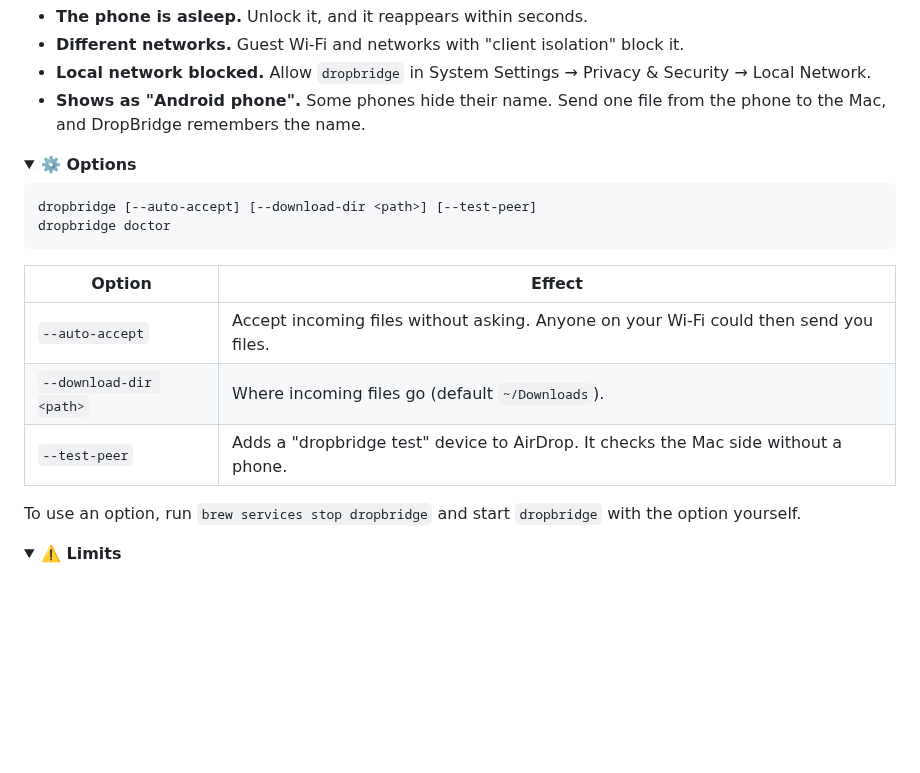
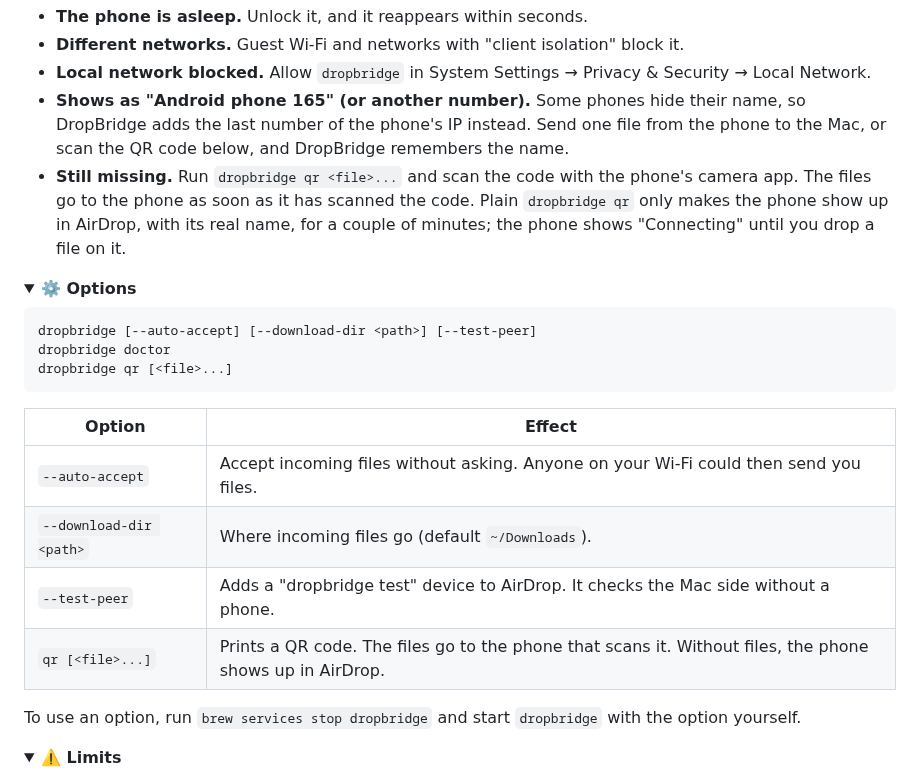
Before and after one commit to Aayushkalikote/DropBridge, a Markdown page: README.md, the part around one of its changes. GitHub-like rendering; folded sections open; blank space fills up the shorter version.

````diff
--- a/README.md
+++ b/README.md
@@ -74,7 +88,8 @@ It checks Wi-Fi, AirDrop and the background service, and lists the phones it can
 - **The phone is asleep.** Unlock it, and it reappears within seconds.
 - **Different networks.** Guest Wi-Fi and networks with "client isolation" block it.
 - **Local network blocked.** Allow `dropbridge` in System Settings → Privacy & Security → Local Network.
-- **Shows as "Android phone".** Some phones hide their name. Send one file from the phone to the Mac, and DropBridge remembers the name.
+- **Shows as "Android phone 165" (or another number).** Some phones hide their name, so DropBridge adds the last number of the phone's IP instead. Send one file from the phone to the Mac, or scan the QR code below, and DropBridge remembers the name.
+- **Still missing.** Run `dropbridge qr <file>...` and scan the code with the phone's camera app. The files go to the phone as soon as it has scanned the code. Plain `dropbridge qr` only makes the phone show up in AirDrop, with its real name, for a couple of minutes; the phone shows "Connecting" until you drop a file on it.
 
 </details>
 
@@ -84,6 +99,7 @@ It checks Wi-Fi, AirDrop and the background service, and lists the phones it can
 ```
 dropbridge [--auto-accept] [--download-dir <path>] [--test-peer]
 dropbridge doctor
+dropbridge qr [<file>...]
 ```
 
 | Option | Effect |
@@ -91,6 +107,7 @@ dropbridge doctor
 | `--auto-accept` | Accept incoming files without asking. Anyone on your Wi-Fi could then send you files. |
 | `--download-dir <path>` | Where incoming files go (default `~/Downloads`). |
 | `--test-peer` | Adds a "dropbridge test" device to AirDrop. It checks the Mac side without a phone. |
+| `qr [<file>...]` | Prints a QR code. The files go to the phone that scans it. Without files, the phone shows up in AirDrop. |
 
 To use an option, run `brew services stop dropbridge` and start `dropbridge` with the option yourself.
 
````
Also changed, not shown: other parts of README.md (+30 -1 lines), CLAUDE.md (+6 -4 lines), assets/icon-full.png (added), assets/icon.png (added), 9 other files.
